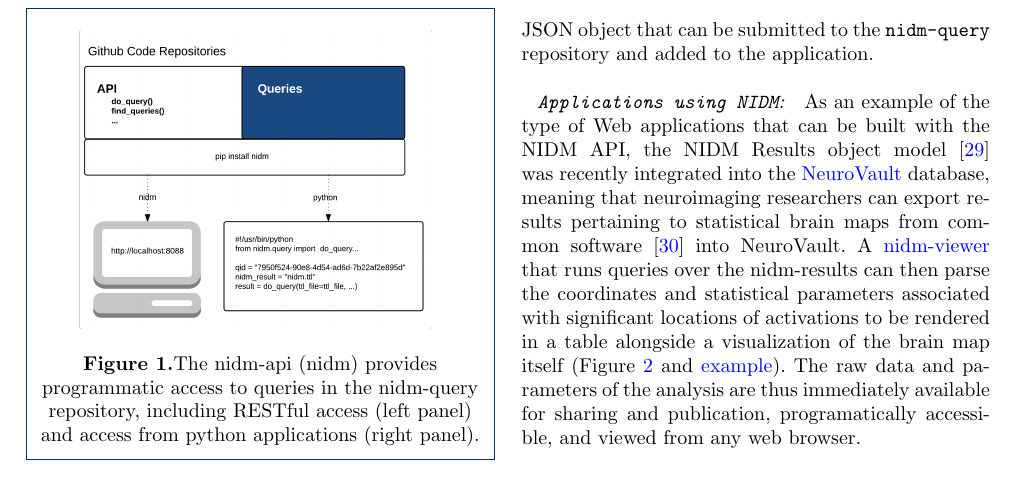
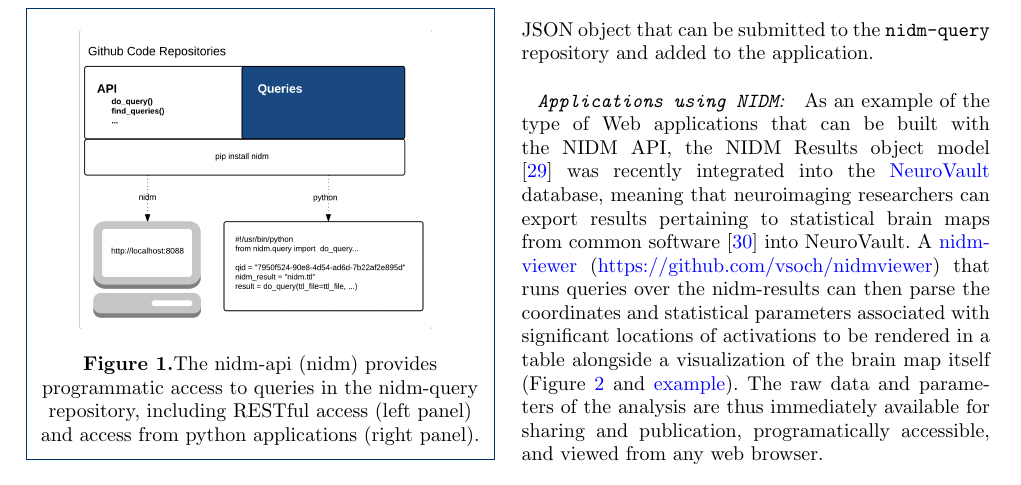
Before and after one commit to Brainhack-Proceedings-2015/Sochat-AMX-NIDM, a LaTeX document (brainhack-report-formatted.tex): part of page 2 of 3, cut so that both start at the same text. Compiled offline with pdfLaTeX.

Commit message:
Update on Overleaf.

```diff
--- a/brainhack-report-formatted.tex
+++ b/brainhack-report-formatted.tex
@@ -249,7 +249,7 @@ Researchers familiar with LOD can run the application in the same fashion, and g
 which reveals \href{http://nidm-api.readthedocs.org/en/latest/development.html#web-query-generator}{an interface} to generate new queries. The web interface asks for a set of \href{http://nidm-api.readthedocs.org/en/latest/development.html#fields}{variables} that are necessary for the \texttt{nidm-api} to serve the query. The query can be previewed, and then downloaded as a JSON object that can be submitted to the \texttt{nidm-query} repository and added to the application.\newline
 
 \subparagraph{\texorpdfstring{\texttt{Applications using NIDM}:}{:}}\label{section}
-As an example of the type of Web applications that can be built with the NIDM API, the NIDM Results object model \cite{noauthor_undated-if} was recently integrated into the \href{http://www.neurovault.org}{NeuroVault} database, meaning that neuroimaging researchers can export results pertaining to statistical brain maps from common software \cite{Jenkinson2012-pr} into NeuroVault. A \href{https://github.com/vsoch/nidmviewer}{nidm-viewer} that runs queries over the nidm-results can then parse the coordinates and statistical parameters associated with significant locations of activations to be rendered in a table alongside a visualization of the brain map itself (Figure \ref{fig:02} and \href{http://neurovault.org/collections/877/fsl_course_av.nidm}{example}). The raw data and parameters of the analysis are thus immediately available for sharing and publication, programatically accessible, and viewed from any web browser.
+As an example of the type of Web applications that can be built with the NIDM API, the NIDM Results object model \cite{noauthor_undated-if} was recently integrated into the \href{http://www.neurovault.org}{NeuroVault} database, meaning that neuroimaging researchers can export results pertaining to statistical brain maps from common software \cite{Jenkinson2012-pr} into NeuroVault. A \href{https://github.com/vsoch/nidmviewer}{nidm-viewer} (\href{https://github.com/vsoch/nidmviewer}{https://github.com/vsoch/nidmviewer}) that runs queries over the nidm-results can then parse the coordinates and statistical parameters associated with significant locations of activations to be rendered in a table alongside a visualization of the brain map itself (Figure \ref{fig:02} and \href{http://neurovault.org/collections/877/fsl_course_av.nidm}{example}). The raw data and parameters of the analysis are thus immediately available for sharing and publication, programatically accessible, and viewed from any web browser.
 
 \begin{figure}[h!]
 \begin{center}
```
